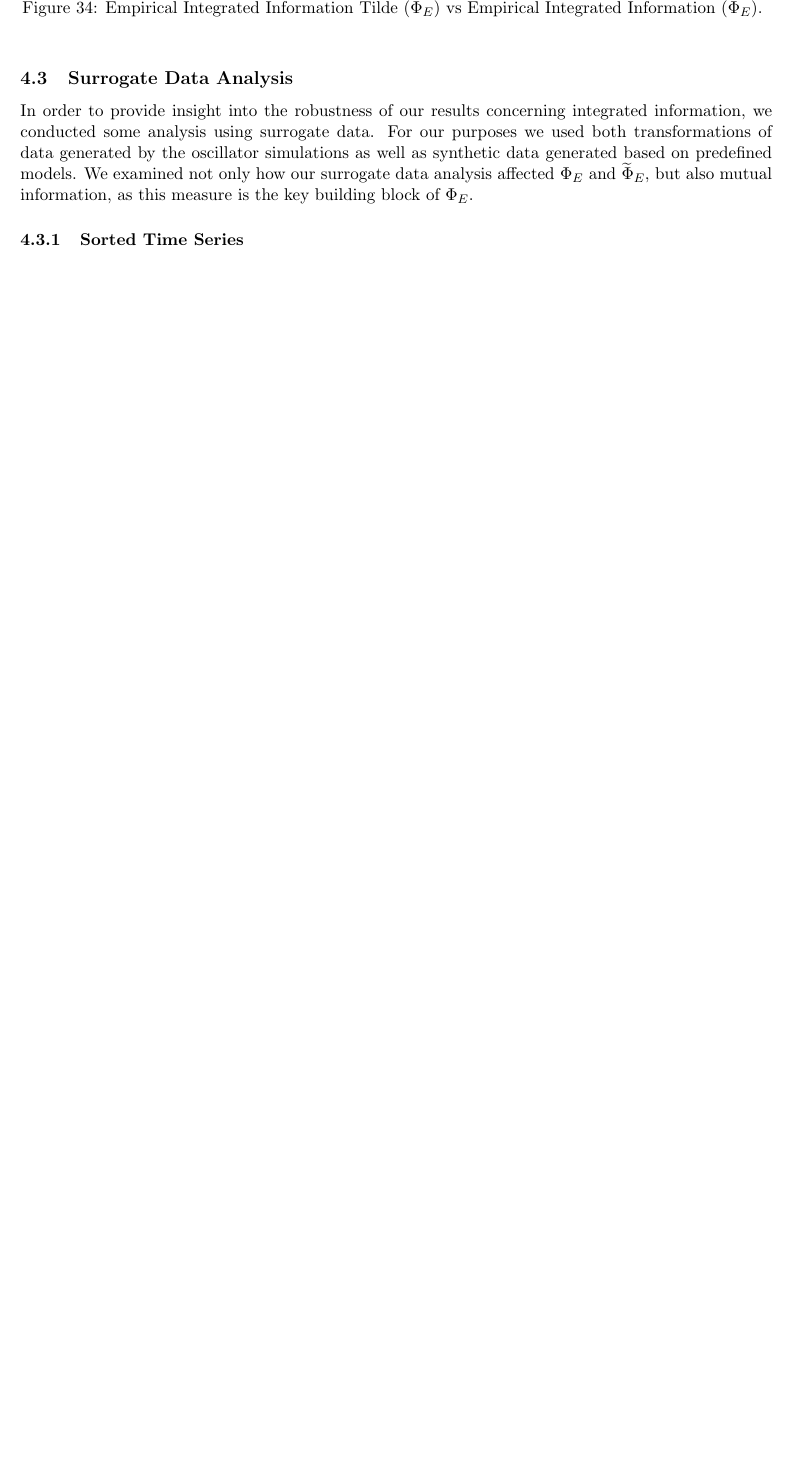
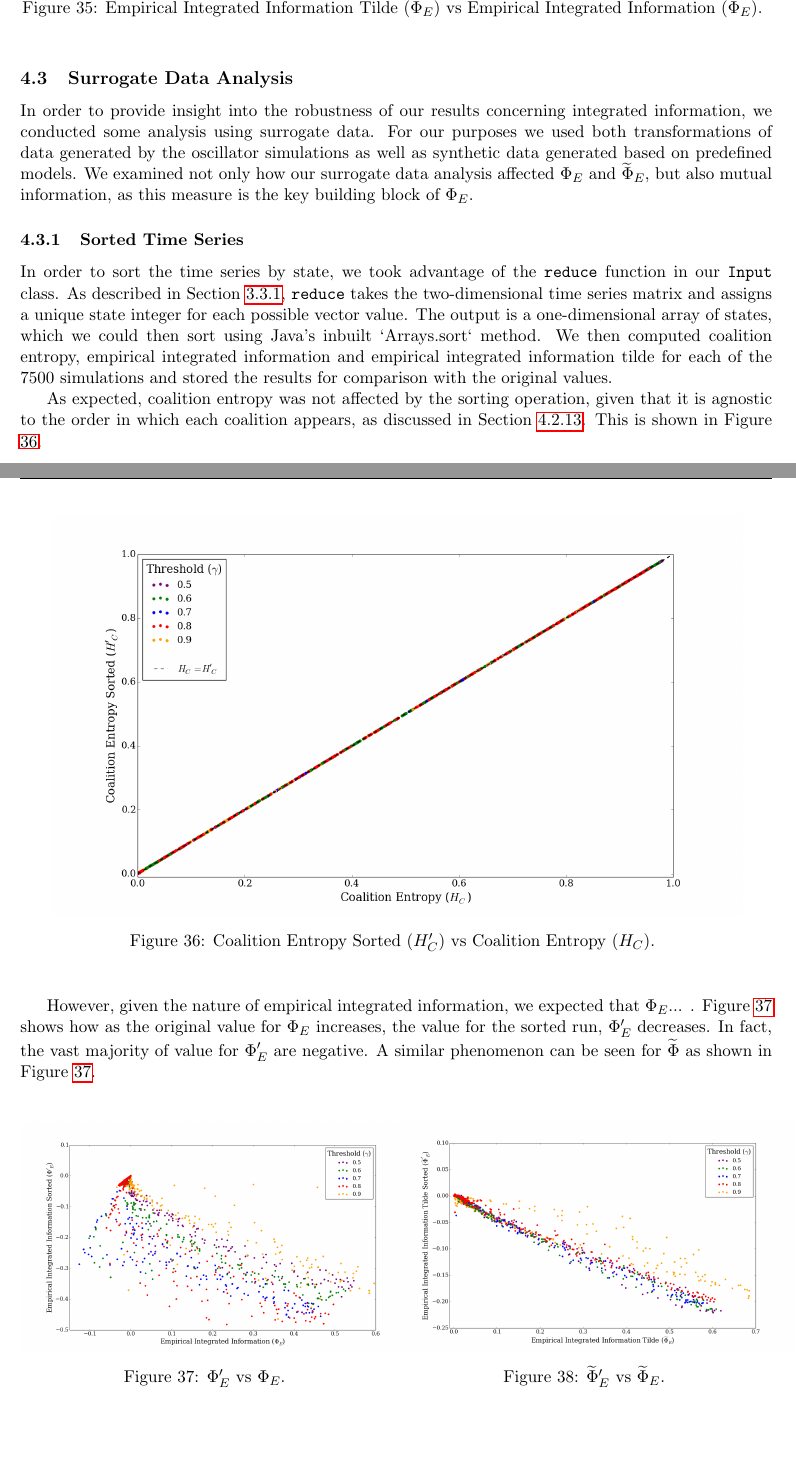
Before and after one commit to juancarlosfarah/infotheoretic, a LaTeX document (docs/report.tex): part of page 39 of 43 before the commit and two parts of pages 39 and 40 of 46 after it, the two joined at a grey line, cut so that both start at the same text, the shorter picture padded with empty space. Compiled offline with pdfLaTeX.

Commit message:
Continue surrogate data report.

```diff
--- a/docs/report.tex
+++ b/docs/report.tex
@@ -1344,3 +1363,46 @@ In order to provide insight into the robustness of our results concerning integr
 
 \subsubsection{Sorted Time Series}
 
+In order to sort the time series by state, we took advantage of the \texttt{reduce} function in our \texttt{Input} class. As described in Section \ref{sec:impl:ei}, \texttt{reduce} takes the two-dimensional time series matrix and assigns a unique state integer for each possible vector value. The output is a one-dimensional array of states, which we could then sort using Java's inbuilt `Arrays.sort` method. We then computed coalition entropy, empirical integrated information and empirical integrated information tilde for each of the 7500 simulations and stored the results for comparison with the original values.
+
+As expected, coalition entropy was not affected by the sorting operation, given that it is agnostic to the order in which each coalition appears, as discussed in Section \ref{sec:app:osc:res:phi-v-hc}. This is shown in Figure \ref{fig:hc_sorted_vs_hc}.
+
+\begin{figure}[H]
+\begin{center}
+\includegraphics[scale = 0.35]{figures/hc_sorted_vs_hc}
+\caption{
+	Coalition Entropy Sorted ($H'_C$) vs Coalition Entropy ($H_C$).
+	\label{fig:hc_sorted_vs_hc}
+}
+\end{center}
+\end{figure}
+
+However, given the nature of empirical integrated information, we expected that $\Phi_E$... . Figure \ref{fig:phi_sorted_vs_phi} shows how as the original value for $\Phi_E$ increases, the value for the sorted run, $\Phi'_E$ decreases. In fact, the vast majority of value for $\Phi'_E$ are negative. A similar phenomenon can be seen for $\widetilde{\Phi}$ as shown in Figure \ref{fig:phi_sorted_vs_phi}.
+
+\begin{figure}[H]
+	\label{fig:phi-vs-phi-sorted}
+	\begin{minipage}[b]{0.5\linewidth}
+		\begin{figure}[H]
+		\begin{center}
+		\includegraphics[scale = 0.2]{figures/phi_sorted_vs_phi}
+		\caption{
+			$\Phi'_E$ vs $\Phi_E$.
+			\label{fig:phi_sorted_vs_phi}
+		}
+		\end{center}
+		\end{figure}
+		\vspace{2ex}
+	\end{minipage}
+	\begin{minipage}[b]{0.5\linewidth}
+		\begin{figure}[H]
+		\begin{center}
+		\includegraphics[scale = 0.2]{figures/phi_tilde_sorted_vs_phi_tilde}
+		\caption{
+			$\widetilde{\Phi}'_E$ vs $\widetilde{\Phi}_E$.
+			\label{fig:phi_tilde_sorted_vs_phi_tilde}
+		}
+		\end{center}
+		\end{figure}
+		\vspace{2ex}
+	\end{minipage}
+\end{figure}
```
Also changed, not shown: docs/figures/hc_sorted_vs_hc.png (added), docs/figures/phi_sorted_vs_hc.png (added), docs/figures/phi_sorted_vs_phi.png (added), docs/figures/phi_tilde_sorted_vs_hc.png (added), docs/figures/phi_tilde_sorted_vs_phi_tilde.png (added), docs/report.tex (89 more changed lines).
